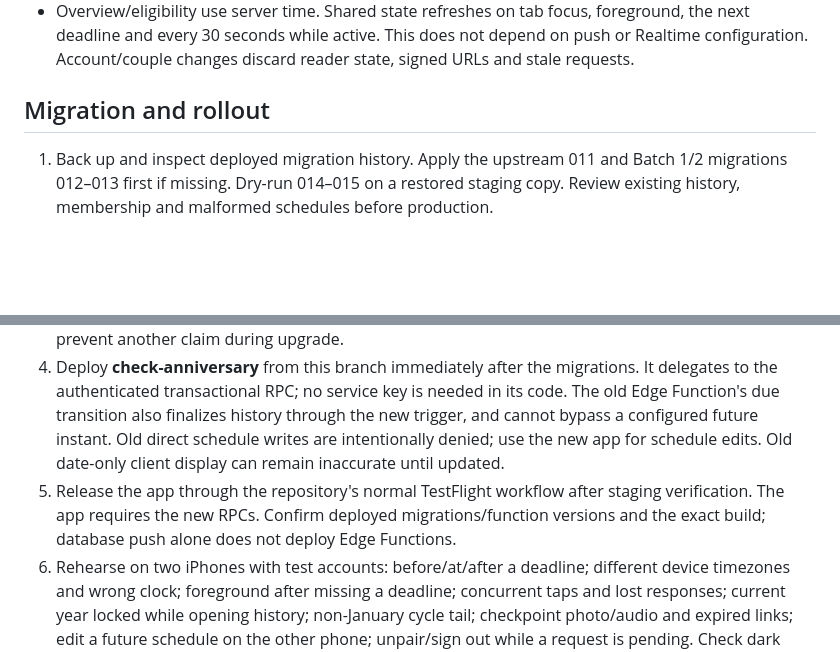
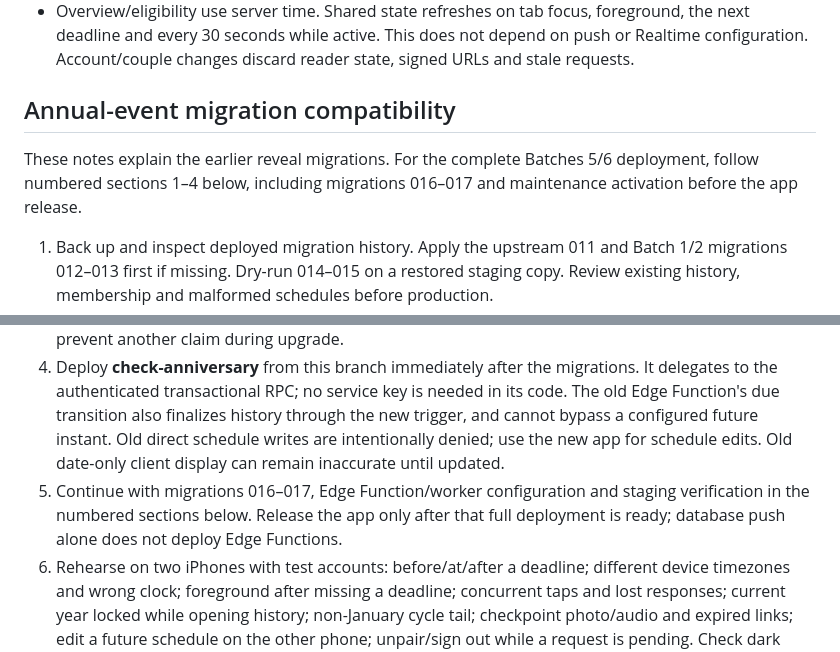
Before and after one commit to DoyleJ11/LoveCapsule, a Markdown page: docs/reveal-rollout.md, 2 parts joined by grey strips. GitHub-like rendering; blank space fills up the shorter version.

Commit message:
Clarify the complete database and worker rollout order

```diff
--- a/docs/reveal-rollout.md
+++ b/docs/reveal-rollout.md
@@ -13,13 +13,15 @@ Batches 5/6 build on PR #34 and PR #33, which must be reviewed/merged in order.
 - Distinct schedules can grant separate notes on the same day. Double taps/retries use the same occurrence ID and recipient receipt, including empty results. A stable create ID prevents lost schedule-save responses from creating duplicates. Editing a rule at the same instant preserves its occurrence identity.
 - Overview/eligibility use server time. Shared state refreshes on tab focus, foreground, the next deadline and every 30 seconds while active. This does not depend on push or Realtime configuration. Account/couple changes discard reader state, signed URLs and stale requests.
 
-## Migration and rollout
+## Annual-event migration compatibility
+
+These notes explain the earlier reveal migrations. For the complete Batches 5/6 deployment, follow numbered sections 1–4 below, including migrations 016–017 and maintenance activation before the app release.
 
 1. Back up and inspect deployed migration history. Apply the upstream 011 and Batch 1/2 migrations 012–013 first if missing. Dry-run 014–015 on a restored staging copy. Review existing history, membership and malformed schedules before production.
 2. Apply **014_reveal_events** and **015_exact_reveal_occurrences**. Existing date-only schedules retain **UTC midnight** until explicitly edited, rather than silently taking the first device's timezone. Recurring backlog begins on migration day; existing one-time dates retain their original instant. Incomplete legacy schedules stay visible but paused with a repair message.
 3. Legacy annual entitlements and snapshots remain intact. Missing history for known entitlement years / the last committed opening is repaired and marked `legacy`; `couple.updated_at` is only an approximate historical opening time. Previously published notes use `created_at` because the original first-publication time was not recorded. No migration can reconstruct unknown missing years or historical content versions. Existing duplicate checkpoint history is retained, while legacy daily receipts prevent another claim during upgrade.
 4. Deploy **check-anniversary** from this branch immediately after the migrations. It delegates to the authenticated transactional RPC; no service key is needed in its code. The old Edge Function's due transition also finalizes history through the new trigger, and cannot bypass a configured future instant. Old direct schedule writes are intentionally denied; use the new app for schedule edits. Old date-only client display can remain inaccurate until updated.
-5. Release the app through the repository's normal TestFlight workflow after staging verification. The app requires the new RPCs. Confirm deployed migrations/function versions and the exact build; database push alone does not deploy Edge Functions.
+5. Continue with migrations 016–017, Edge Function/worker configuration and staging verification in the numbered sections below. Release the app only after that full deployment is ready; database push alone does not deploy Edge Functions.
 6. Rehearse on two iPhones with test accounts: before/at/after a deadline; different device timezones and wrong clock; foreground after missing a deadline; concurrent taps and lost responses; current year locked while opening history; non-January cycle tail; checkpoint photo/audio and expired links; edit a future schedule on the other phone; unpair/sign out while a request is pending. Check dark mode, VoiceOver, large text and silent-mode audio. Physical/native behavior has not been verified by the automated suites.
 
 Roll forward with a corrective migration if needed. Do not roll back by deleting reveal events/receipts or restoring broad partner media access; this could erase history or grant another random note. Pause a faulty future rule using the versioned schedule API and retain already due/opened receipts.
```
